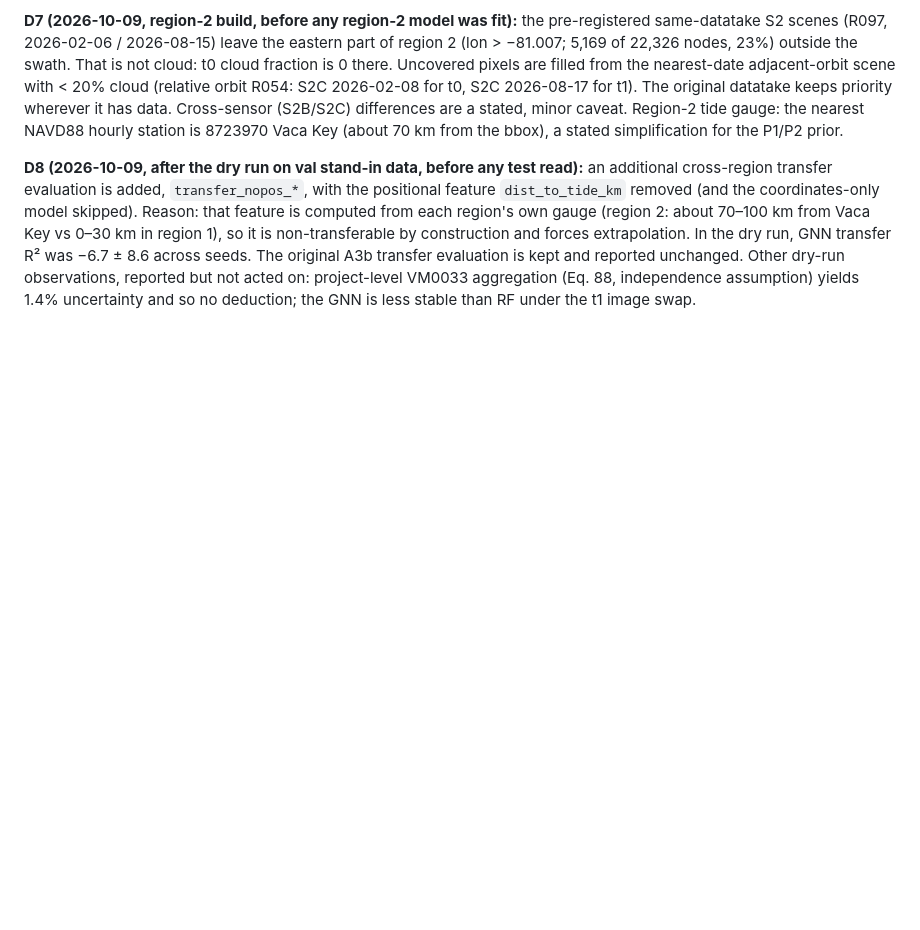
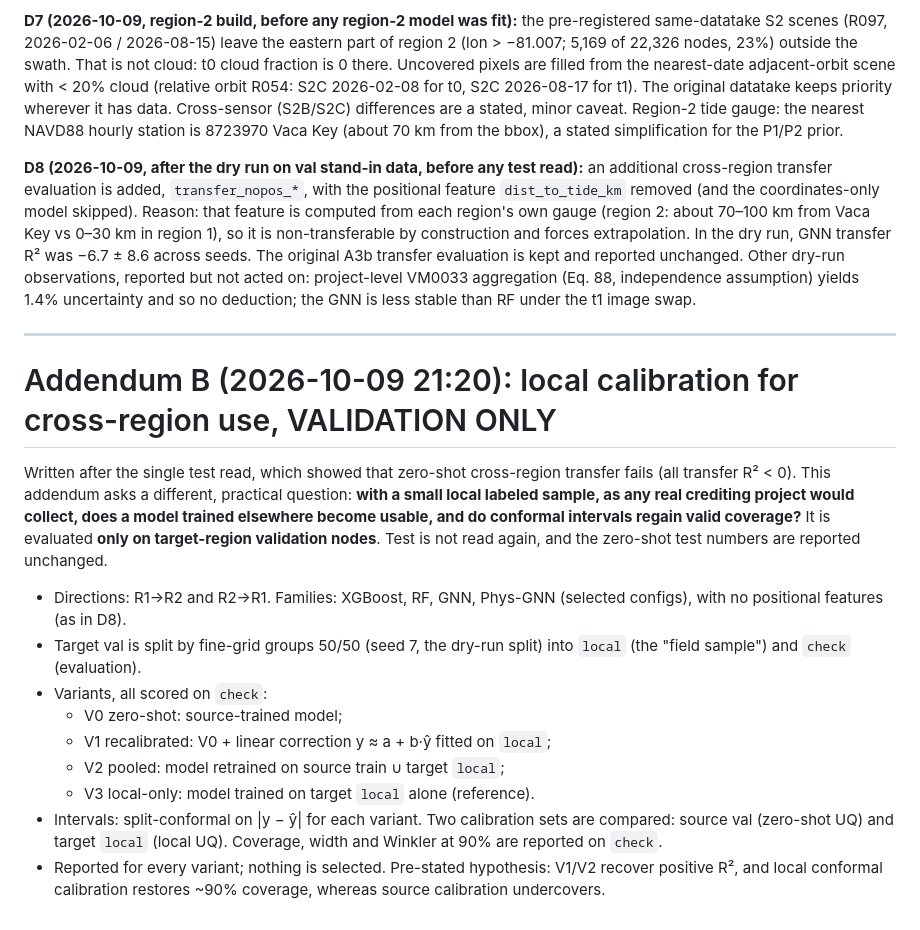
Before and after one commit to Nahla-Nabil/PIGNN-UQ, a Markdown page: paper/revision_preregistration.md, the part around the change. GitHub-like rendering; blank space fills up the shorter version.

Commit message:
Addendum B pre-registered: local calibration for cross-region use (val only)

```diff
--- a/paper/revision_preregistration.md
+++ b/paper/revision_preregistration.md
@@ -301,3 +301,31 @@ The original A3b transfer evaluation is kept and reported unchanged. Other
 dry-run observations, reported but not acted on: project-level VM0033
 aggregation (Eq. 88, independence assumption) yields 1.4% uncertainty and
 so no deduction; the GNN is less stable than RF under the t1 image swap.
+
+---
+
+# Addendum B (2026-10-09 21:20): local calibration for cross-region use, VALIDATION ONLY
+
+Written after the single test read, which showed that zero-shot
+cross-region transfer fails (all transfer R² < 0). This addendum asks a
+different, practical question: **with a small local labeled sample, as
+any real crediting project would collect, does a model trained elsewhere
+become usable, and do conformal intervals regain valid coverage?** It is
+evaluated **only on target-region validation nodes**. Test is not read
+again, and the zero-shot test numbers are reported unchanged.
+
+- Directions: R1→R2 and R2→R1. Families: XGBoost, RF, GNN, Phys-GNN
+  (selected configs), with no positional features (as in D8).
+- Target val is split by fine-grid groups 50/50 (seed 7, the dry-run
+  split) into `local` (the "field sample") and `check` (evaluation).
+- Variants, all scored on `check`:
+  - V0 zero-shot: source-trained model;
+  - V1 recalibrated: V0 + linear correction y ≈ a + b·ŷ fitted on `local`;
+  - V2 pooled: model retrained on source train ∪ target `local`;
+  - V3 local-only: model trained on target `local` alone (reference).
+- Intervals: split-conformal on |y − ŷ| for each variant. Two calibration
+  sets are compared: source val (zero-shot UQ) and target `local` (local
+  UQ). Coverage, width and Winkler at 90% are reported on `check`.
+- Reported for every variant; nothing is selected. Pre-stated hypothesis:
+  V1/V2 recover positive R², and local conformal calibration restores
+  ~90% coverage, whereas source calibration undercovers.
```
